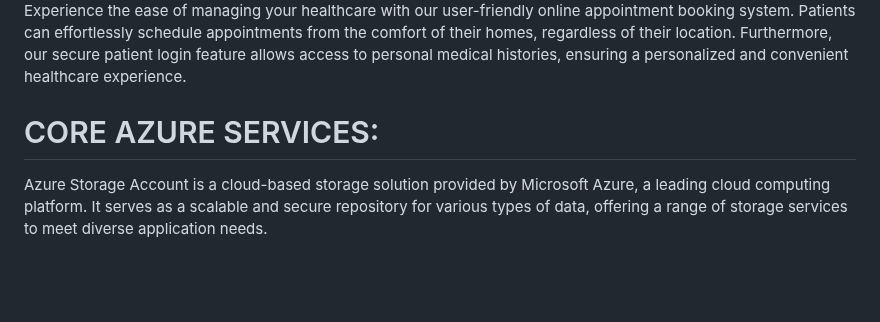
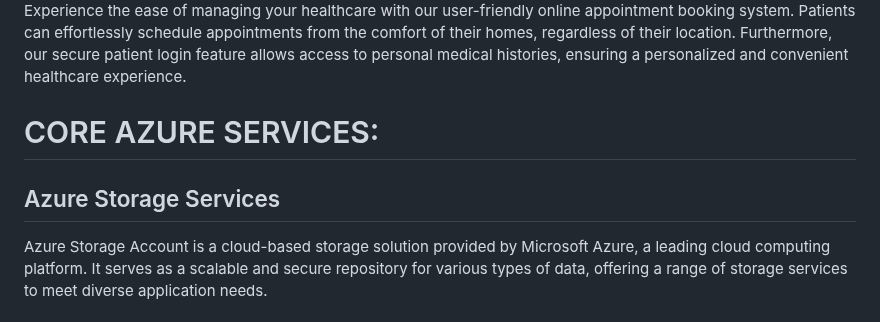
Before and after one commit to jbharathkumar/Hyderabad-Health-Center, a Markdown page: README.md, the part around the change. Rendered like a GitHub page; blank space fills up the shorter version.

```diff
--- a/README.md
+++ b/README.md
@@ -37,6 +37,7 @@ Explore the advanced healthcare offerings of Hyderabad Hospital's web page, desi
 Experience the ease of managing your healthcare with our user-friendly online appointment booking system. Patients can effortlessly schedule appointments from the comfort of their homes, regardless of their location. Furthermore, our secure patient login feature allows access to personal medical histories, ensuring a personalized and convenient healthcare experience.
 
 <h1>CORE AZURE SERVICES:</h1>
+<h2>Azure Storage Services</h2>
 Azure Storage Account is a cloud-based storage solution provided by Microsoft Azure, a leading cloud computing platform. It serves as a scalable and secure repository for various types of data, offering a range of storage services to meet diverse application needs.
 <h1>screenshots</h1>
 storage:
```
